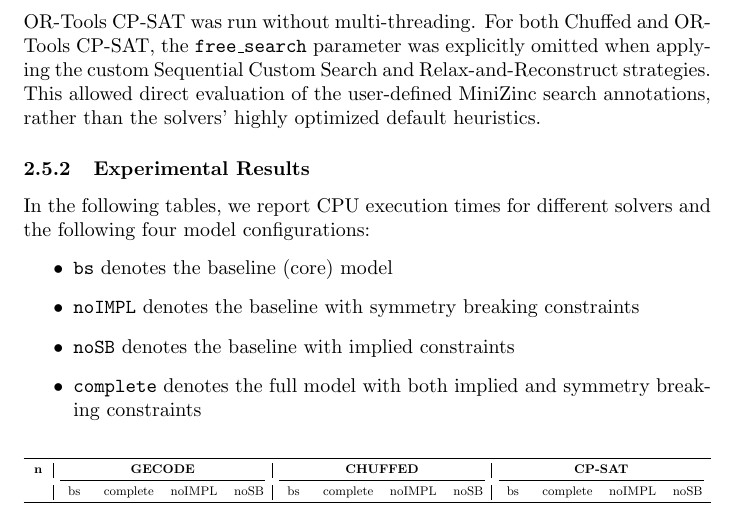
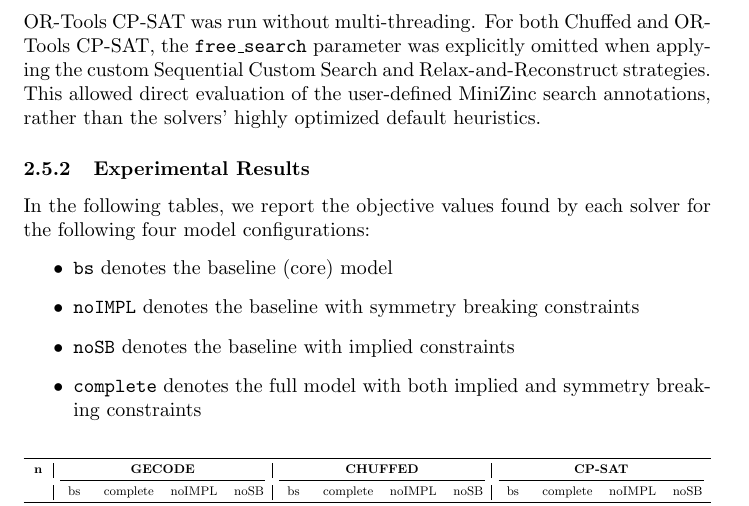
Before and after one commit to giulioPetroz/Sports-Tournament-Scheduling, a LaTeX document (main.tex, which reads sections/CP.tex): part of page 6 of 16, cut so that both start at the same text. Compiled offline with pdfLaTeX.

Commit message:
Update CP.tex

```diff
--- a/sections/CP.tex
+++ b/sections/CP.tex
@@ -125,7 +125,7 @@
 
 
 \subsubsection{Experimental Results}
-In the following tables, we report CPU execution times for different solvers and the following four model configurations:
+In the following tables, we report the objective values found by each solver for the following four model configurations:
 \begin{itemize}
     \item \texttt{bs} denotes the baseline (core) model
      \item  \texttt{noIMPL} denotes the baseline with symmetry breaking constraints
```
